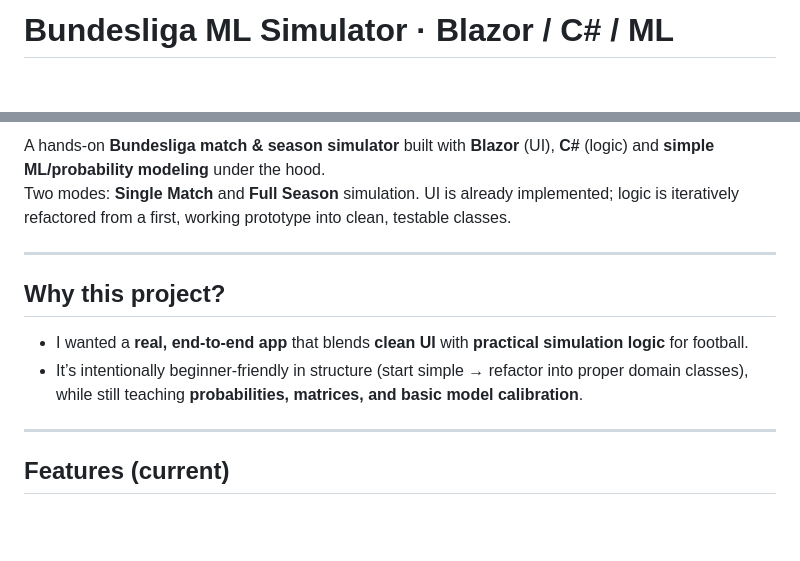
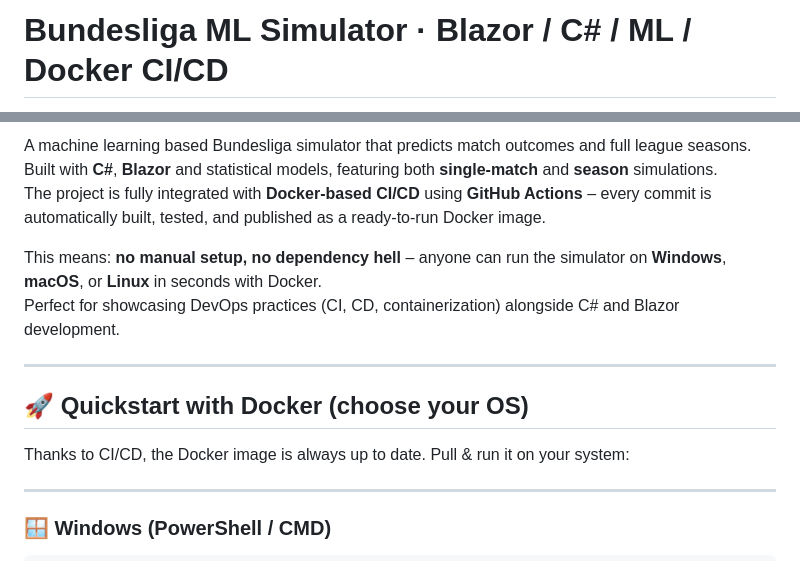
Before and after one commit to eliemengi/BundesligaSimulator, a Markdown page: README.md, 2 parts joined by grey strips. GitHub-like rendering; blank space fills up the shorter version.

```diff
--- a/README.md
+++ b/README.md
@@ -1,4 +1,4 @@
-# Bundesliga ML Simulator · Blazor / C# / ML
+# Bundesliga ML Simulator · Blazor / C# / ML / Docker CI/CD
 
 ![C#](https://img.shields.io/badge/C%23-239120?logo=c-sharp&logoColor=white)
 ![.NET](https://img.shields.io/badge/.NET-8-512BD4?logo=dotnet&logoColor=white)
@@ -8,15 +9,18 @@
 
-A hands-on **Bundesliga match & season simulator** built with **Blazor** (UI), **C#** (logic) and **simple ML/probability modeling** under the hood.
-Two modes: **Single Match** and **Full Season** simulation. UI is already implemented; logic is iteratively refactored from a first, working prototype into clean, testable classes.
+A machine learning based Bundesliga simulator that predicts match outcomes and full league seasons.
+Built with **C#**, **Blazor** and statistical models, featuring both **single-match** and **season** simulations.
+The project is fully integrated with **Docker-based CI/CD** using **GitHub Actions** – every commit is automatically built, tested, and published as a ready-to-run Docker image.
+
+This means: **no manual setup, no dependency hell** – anyone can run the simulator on **Windows**, **macOS**, or **Linux** in seconds with Docker.
+Perfect for showcasing DevOps practices (CI, CD, containerization) alongside C# and Blazor development.
 
 ---
 
-## Why this project?
+## 🚀 Quickstart with Docker (choose your OS)
 
-- I wanted a **real, end-to-end app** that blends **clean UI** with **practical simulation logic** for football.
-- It’s intentionally beginner-friendly in structure (start simple → refactor into proper domain classes), while still teaching **probabilities, matrices, and basic model calibration**.
+Thanks to CI/CD, the Docker image is always up to date. Pull & run it on your system:
 
 ---
 
-## Features (current)
+### 🪟 Windows (PowerShell / CMD)
 
```
Also changed, not shown: other parts of README.md (+147 -72 lines).
